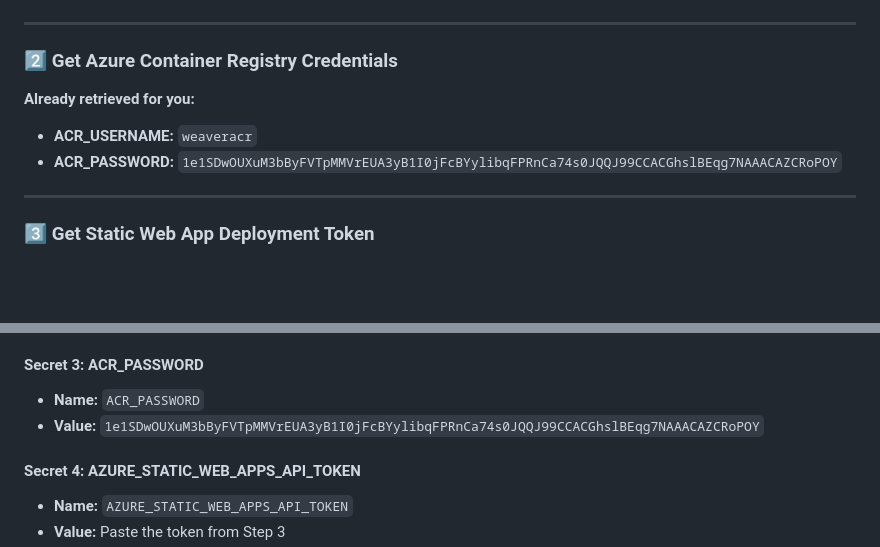
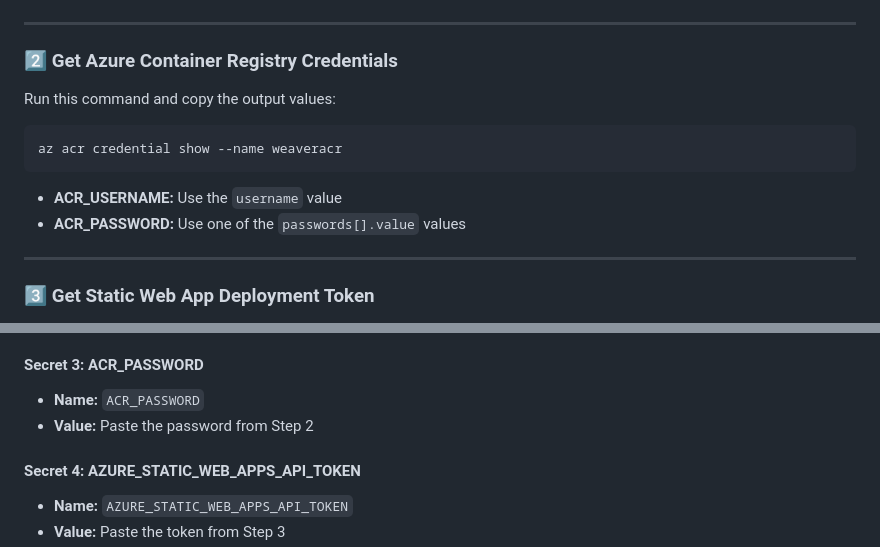
Before and after one commit to BarnabaBobbili/weaver-cloud, a Markdown page: QUICK_SETUP.md, 2 parts joined by grey strips. GitHub-like rendering; blank space fills up the shorter version.

Commit message:
docs: remove hardcoded ACR secret from setup guide

````diff
--- a/QUICK_SETUP.md
+++ b/QUICK_SETUP.md
@@ -33,10 +33,14 @@ It will look like this:
 
 ### 2️⃣ Get Azure Container Registry Credentials
 
-**Already retrieved for you:**
+Run this command and copy the output values:
 
-- **ACR_USERNAME:** `weaveracr`
-- **ACR_PASSWORD:** `1e1SDwOUXuM3bByFVTpMMVrEUA3yB1I0jFcBYylibqFPRnCa74s0JQQJ99CCACGhslBEqg7NAAACAZCRoPOY`
+```bash
+az acr credential show --name weaveracr
+```
+
+- **ACR_USERNAME:** Use the `username` value
+- **ACR_PASSWORD:** Use one of the `passwords[].value` values
 
 ---
 
@@ -71,7 +75,7 @@ Click **"New repository secret"** for each of these:
 
 #### Secret 3: ACR_PASSWORD
 - **Name:** `ACR_PASSWORD`
-- **Value:** `1e1SDwOUXuM3bByFVTpMMVrEUA3yB1I0jFcBYylibqFPRnCa74s0JQQJ99CCACGhslBEqg7NAAACAZCRoPOY`
+- **Value:** Paste the password from Step 2
 
 #### Secret 4: AZURE_STATIC_WEB_APPS_API_TOKEN
 - **Name:** `AZURE_STATIC_WEB_APPS_API_TOKEN`
````
